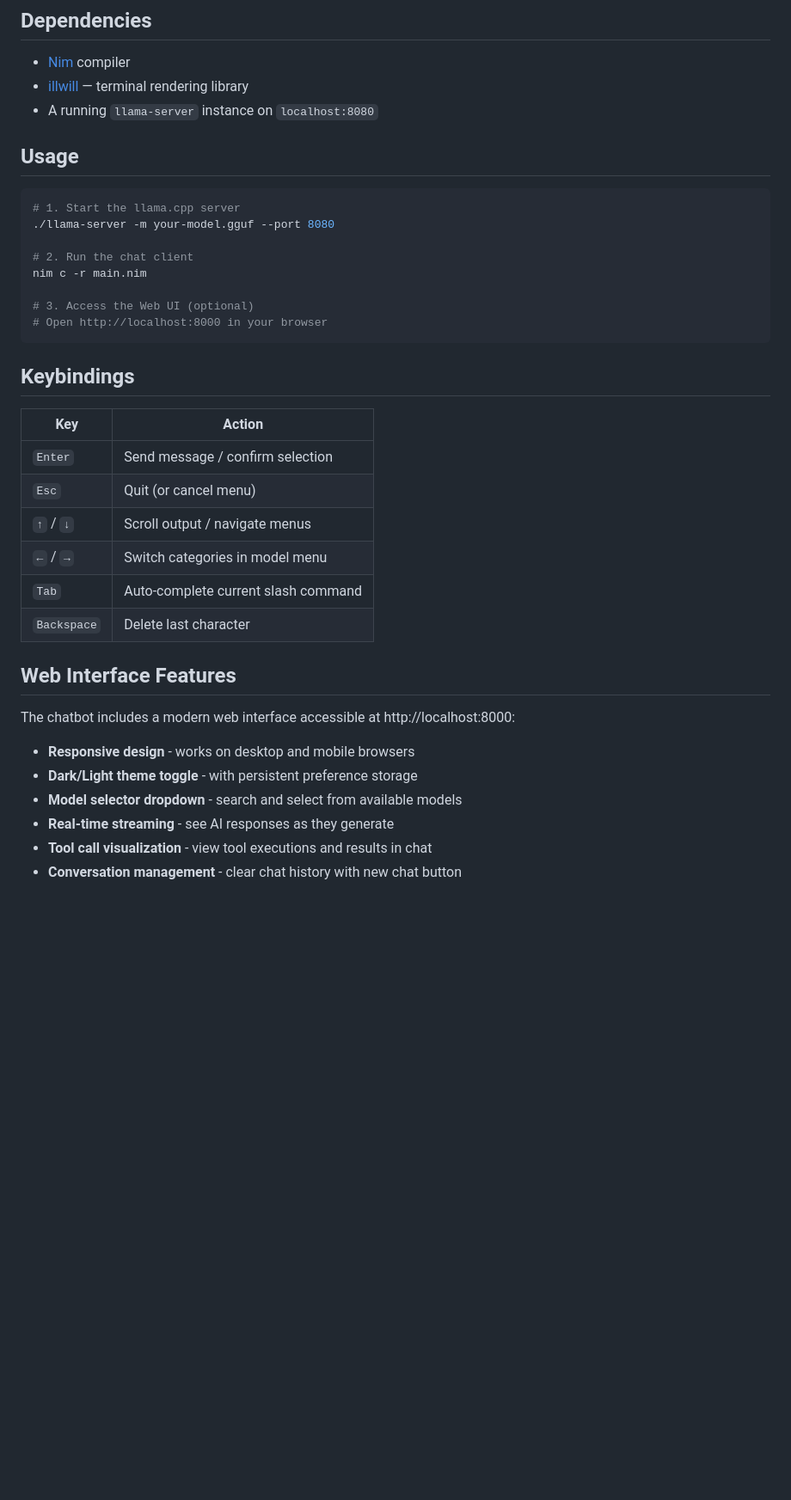
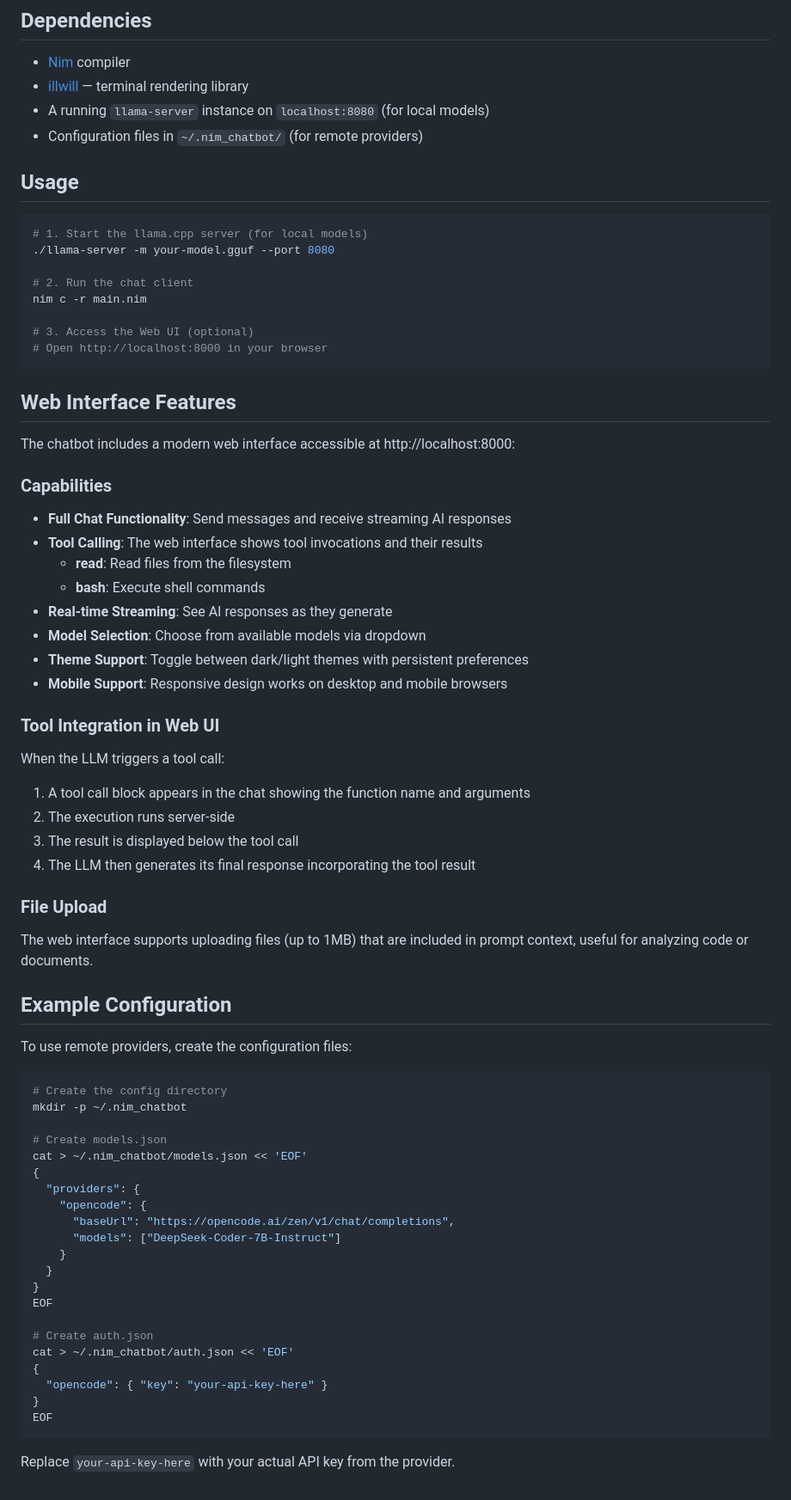
Before and after one commit to harrier77/nim_llamaserver_chatbot, a Markdown page: README.md, the part around one of its changes. Shown at 86% size. Rendered like a GitHub page; blank space fills up the shorter version.

Commit message:
Expand README with multi-provider architecture and configuration details

````diff
--- a/README.md
+++ b/README.md
@@ -63,12 +180,13 @@ The bottom bar shows: server status, processing indicator, selected model, histo
 
 - [Nim](https://nim-lang.org/) compiler
 - [illwill](https://github.com/johnnovak/illwill) — terminal rendering library
-- A running `llama-server` instance on `localhost:8080`
+- A running `llama-server` instance on `localhost:8080` (for local models)
+- Configuration files in `~/.nim_chatbot/` (for remote providers)
 
 ## Usage
 
 ```bash
-# 1. Start the llama.cpp server
+# 1. Start the llama.cpp server (for local models)
 ./llama-server -m your-model.gguf --port 8080
 
 # 2. Run the chat client
@@ -78,24 +196,60 @@ nim c -r main.nim
 # Open http://localhost:8000 in your browser
 ```
 
-## Keybindings
-
-| Key | Action |
-|---|---|
-| `Enter` | Send message / confirm selection |
-| `Esc` | Quit (or cancel menu) |
-| `↑` / `↓` | Scroll output / navigate menus |
-| `←` / `→` | Switch categories in model menu |
-| `Tab` | Auto-complete current slash command |
-| `Backspace` | Delete last character |
-
 ## Web Interface Features
 
 The chatbot includes a modern web interface accessible at http://localhost:8000:
 
-- **Responsive design** - works on desktop and mobile browsers
-- **Dark/Light theme toggle** - with persistent preference storage
-- **Model selector dropdown** - search and select from available models
-- **Real-time streaming** - see AI responses as they generate
-- **Tool call visualization** - view tool executions and results in chat
-- **Conversation management** - clear chat history with new chat button
+### Capabilities
+
+- **Full Chat Functionality**: Send messages and receive streaming AI responses
+- **Tool Calling**: The web interface shows tool invocations and their results
+  - **read**: Read files from the filesystem
+  - **bash**: Execute shell commands
+- **Real-time Streaming**: See AI responses as they generate
+- **Model Selection**: Choose from available models via dropdown
+- **Theme Support**: Toggle between dark/light themes with persistent preferences
+- **Mobile Support**: Responsive design works on desktop and mobile browsers
+
+### Tool Integration in Web UI
+
+When the LLM triggers a tool call:
+
+1. A tool call block appears in the chat showing the function name and arguments
+2. The execution runs server-side
+3. The result is displayed below the tool call
+4. The LLM then generates its final response incorporating the tool result
+
+### File Upload
+
+The web interface supports uploading files (up to 1MB) that are included in prompt context, useful for analyzing code or documents.
+
+## Example Configuration
+
+To use remote providers, create the configuration files:
+
+```bash
+# Create the config directory
+mkdir -p ~/.nim_chatbot
+
+# Create models.json
+cat > ~/.nim_chatbot/models.json << 'EOF'
+{
+  "providers": {
+    "opencode": {
+      "baseUrl": "https://opencode.ai/zen/v1/chat/completions",
+      "models": ["DeepSeek-Coder-7B-Instruct"]
+    }
+  }
+}
+EOF
+
+# Create auth.json
+cat > ~/.nim_chatbot/auth.json << 'EOF'
+{
+  "opencode": { "key": "your-api-key-here" }
+}
+EOF
+```
+
+Replace `your-api-key-here` with your actual API key from the provider.
````
Also changed, not shown: other parts of README.md (+121 -4 lines).
